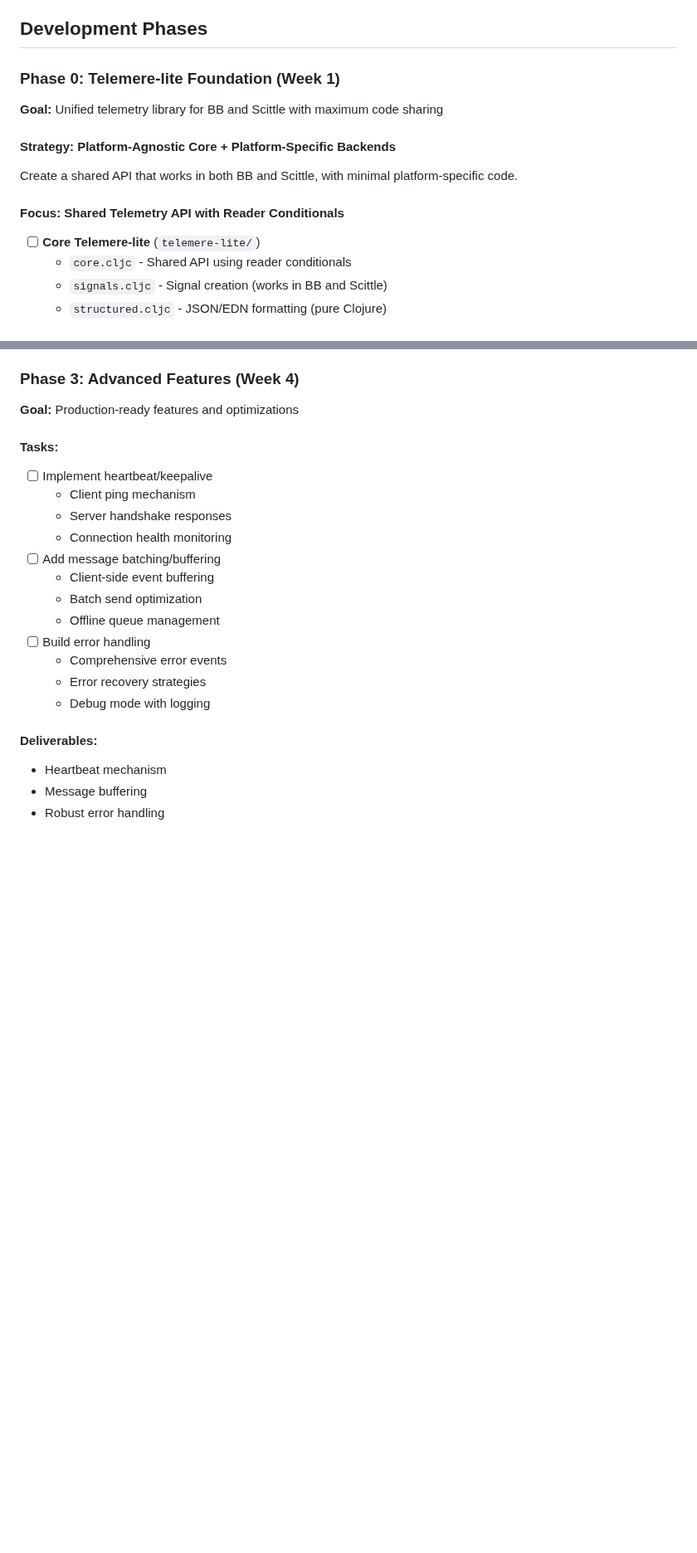
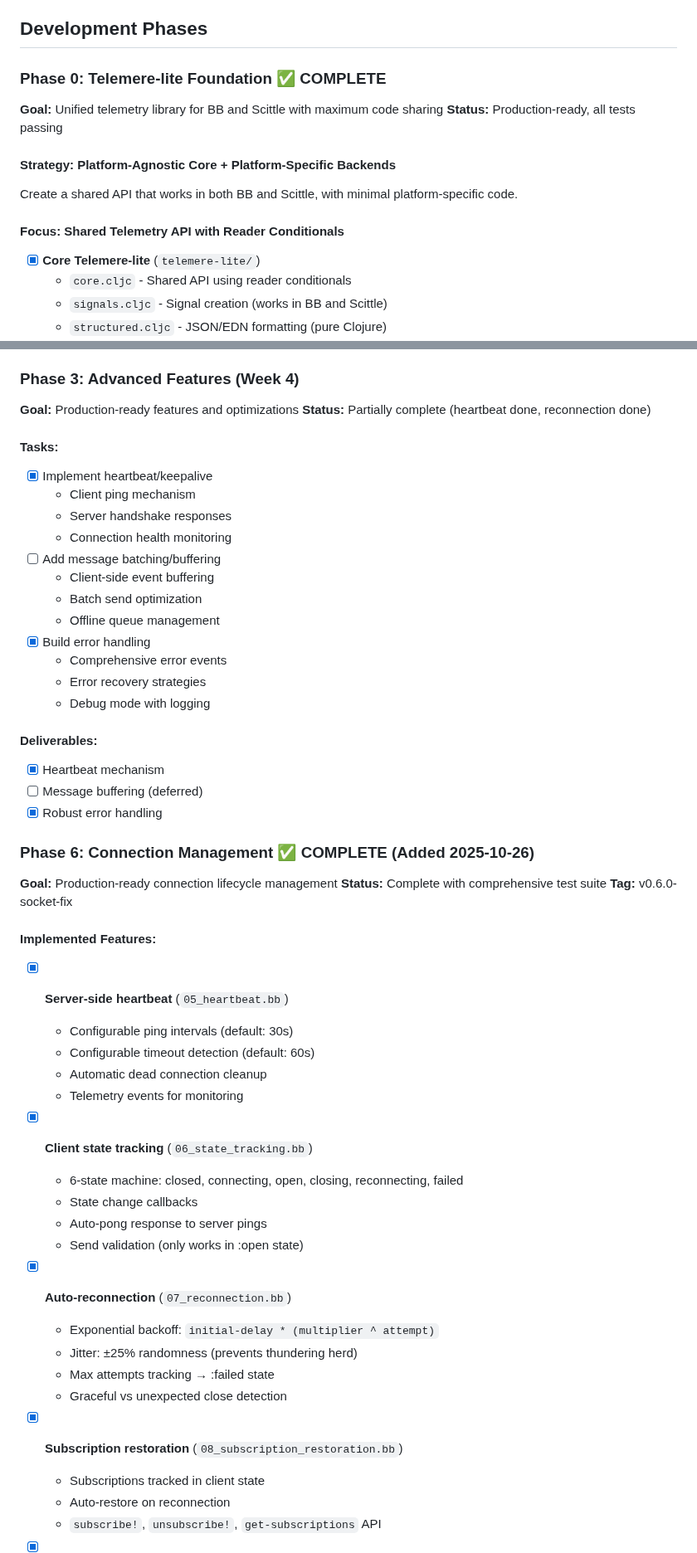
Before and after one commit to franks42/sente_lite, a Markdown page: doc/plan.md, 2 parts joined by grey strips. Shown at 83% size. GitHub-like rendering; blank space fills up the shorter version.

```diff
--- a/doc/plan.md
+++ b/doc/plan.md
@@ -282,14 +282,15 @@ sente_lite/
 
 ## Development Phases
 
-### Phase 0: Telemere-lite Foundation (Week 1)
+### Phase 0: Telemere-lite Foundation ✅ COMPLETE
 **Goal:** Unified telemetry library for BB and Scittle with maximum code sharing
+**Status:** Production-ready, all tests passing
 
 #### Strategy: Platform-Agnostic Core + Platform-Specific Backends
 Create a shared API that works in both BB and Scittle, with minimal platform-specific code.
 
 #### Focus: Shared Telemetry API with Reader Conditionals
-- [ ] **Core Telemere-lite** (`telemere-lite/`)
+- [x] **Core Telemere-lite** (`telemere-lite/`)
   - `core.cljc` - Shared API using reader conditionals
   - `signals.cljc` - Signal creation (works in BB and Scittle)
   - `structured.cljc` - JSON/EDN formatting (pure Clojure)
@@ -464,9 +465,10 @@ await page.evaluate(() => window.senteState);
 
 ### Phase 3: Advanced Features (Week 4)
 **Goal:** Production-ready features and optimizations
+**Status:** Partially complete (heartbeat done, reconnection done)
 
 #### Tasks:
-- [ ] Implement heartbeat/keepalive
+- [x] Implement heartbeat/keepalive
   - Client ping mechanism
   - Server handshake responses
   - Connection health monitoring
@@ -474,12 +476,42 @@ await page.evaluate(() => window.senteState);
   - Client-side event buffering
   - Batch send optimization
   - Offline queue management
-- [ ] Build error handling
+- [x] Build error handling
   - Comprehensive error events
   - Error recovery strategies
   - Debug mode with logging
 
 #### Deliverables:
-- Heartbeat mechanism
-- Message buffering
-- Robust error handling
+- [x] Heartbeat mechanism
+- [ ] Message buffering (deferred)
+- [x] Robust error handling
+
+### Phase 6: Connection Management ✅ COMPLETE (Added 2025-10-26)
+**Goal:** Production-ready connection lifecycle management
+**Status:** Complete with comprehensive test suite
+**Tag:** v0.6.0-socket-fix
+
+#### Implemented Features:
+- [x] **Server-side heartbeat** (`05_heartbeat.bb`)
+  - Configurable ping intervals (default: 30s)
+  - Configurable timeout detection (default: 60s)
+  - Automatic dead connection cleanup
+  - Telemetry events for monitoring
+
+- [x] **Client state tracking** (`06_state_tracking.bb`)
+  - 6-state machine: closed, connecting, open, closing, reconnecting, failed
+  - State change callbacks
+  - Auto-pong response to server pings
+  - Send validation (only works in :open state)
+
+- [x] **Auto-reconnection** (`07_reconnection.bb`)
+  - Exponential backoff: `initial-delay * (multiplier ^ attempt)`
+  - Jitter: ±25% randomness (prevents thundering herd)
+  - Max attempts tracking → :failed state
+  - Graceful vs unexpected close detection
+
+- [x] **Subscription restoration** (`08_subscription_restoration.bb`)
+  - Subscriptions tracked in client state
+  - Auto-restore on reconnection
+  - `subscribe!`, `unsubscribe!`, `get-subscriptions` API
+
```
Also changed, not shown: other parts of doc/plan.md (+123 -0 lines), doc/FUTURE-ENHANCEMENTS.md (added, +277 -0 lines).
